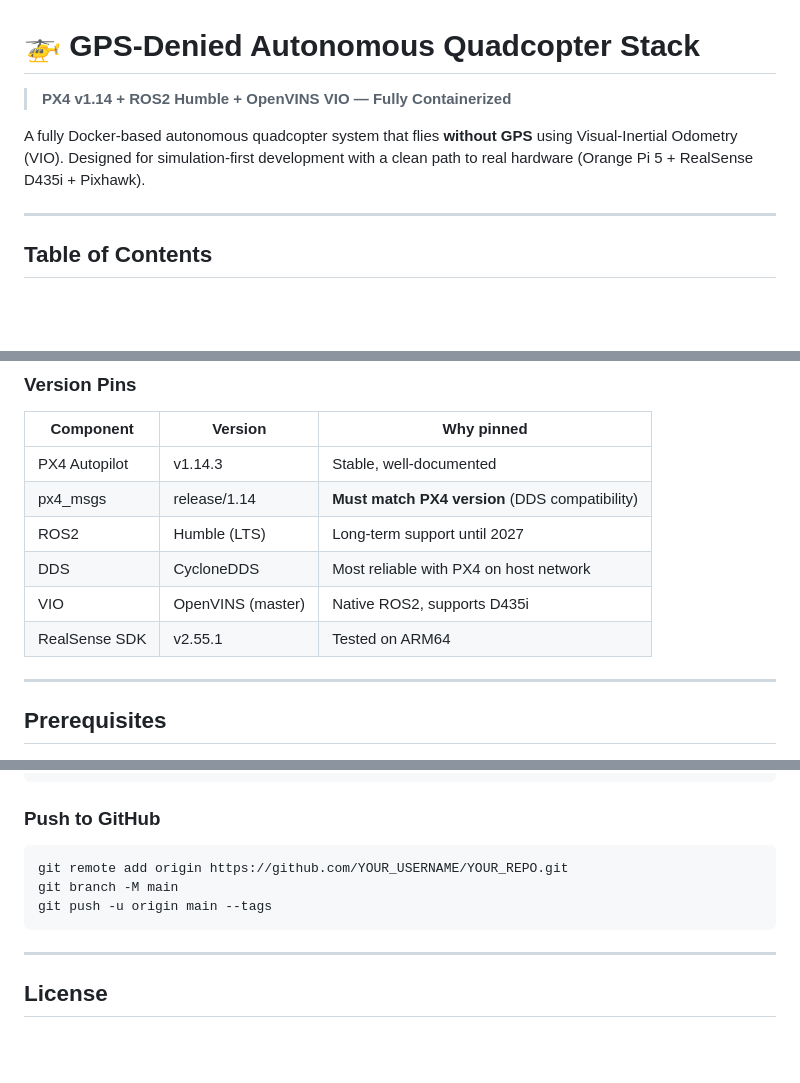
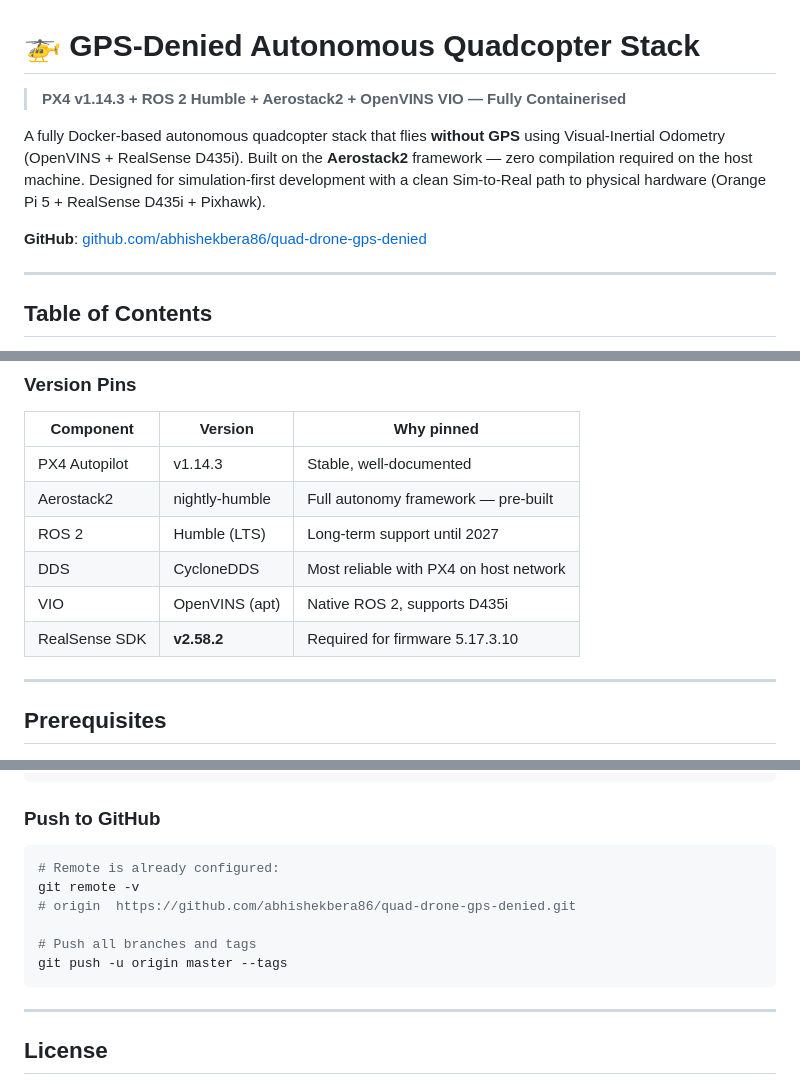
Before and after one commit to abhishekbera86/gps-denied-drone, a Markdown page: README.md, 3 parts joined by grey strips. Drawn GitHub-style; blank space fills up the shorter version.

````diff
--- a/README.md
+++ b/README.md
@@ -1,8 +1,10 @@
 # 🚁 GPS-Denied Autonomous Quadcopter Stack
 
-> **PX4 v1.14 + ROS2 Humble + OpenVINS VIO — Fully Containerized**
+> **PX4 v1.14.3 + ROS 2 Humble + Aerostack2 + OpenVINS VIO — Fully Containerised**
 
-A fully Docker-based autonomous quadcopter system that flies **without GPS** using Visual-Inertial Odometry (VIO). Designed for simulation-first development with a clean path to real hardware (Orange Pi 5 + RealSense D435i + Pixhawk).
+A fully Docker-based autonomous quadcopter stack that flies **without GPS** using Visual-Inertial Odometry (OpenVINS + RealSense D435i). Built on the **Aerostack2** framework — zero compilation required on the host machine. Designed for simulation-first development with a clean Sim-to-Real path to physical hardware (Orange Pi 5 + RealSense D435i + Pixhawk).
+
+**GitHub**: [github.com/abhishekbera86/quad-drone-gps-denied](https://github.com/abhishekbera86/quad-drone-gps-denied)
 
 ---
 
@@ -83,11 +85,11 @@ PX4 Position Controller → ESCs → Motors
 | Component | Version | Why pinned |
 |---|---|---|
 | PX4 Autopilot | v1.14.3 | Stable, well-documented |
-| px4_msgs | release/1.14 | **Must match PX4 version** (DDS compatibility) |
-| ROS2 | Humble (LTS) | Long-term support until 2027 |
+| Aerostack2 | nightly-humble | Full autonomy framework — pre-built |
+| ROS 2 | Humble (LTS) | Long-term support until 2027 |
 | DDS | CycloneDDS | Most reliable with PX4 on host network |
-| VIO | OpenVINS (master) | Native ROS2, supports D435i |
-| RealSense SDK | v2.55.1 | Tested on ARM64 |
+| VIO | OpenVINS (apt) | Native ROS 2, supports D435i |
+| RealSense SDK | **v2.58.2** | Required for firmware 5.17.3.10 |
 
 ---
 
@@ -654,9 +660,12 @@ config: tune EKF2_EV_DELAY to 75ms  ← config change
 ### Push to GitHub
 
 ```bash
-git remote add origin https://github.com/YOUR_USERNAME/YOUR_REPO.git
-git branch -M main
-git push -u origin main --tags
+# Remote is already configured:
+git remote -v
+# origin  https://github.com/abhishekbera86/quad-drone-gps-denied.git
+
+# Push all branches and tags
+git push -u origin master --tags
 ```
 
 ---
````
Also changed, not shown: other parts of README.md (+40 -36 lines).
